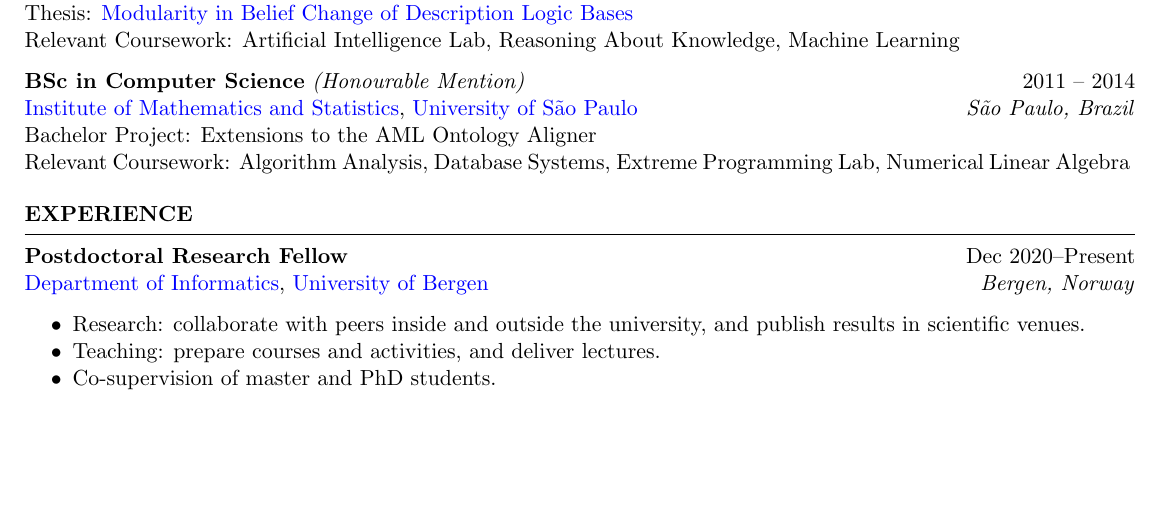
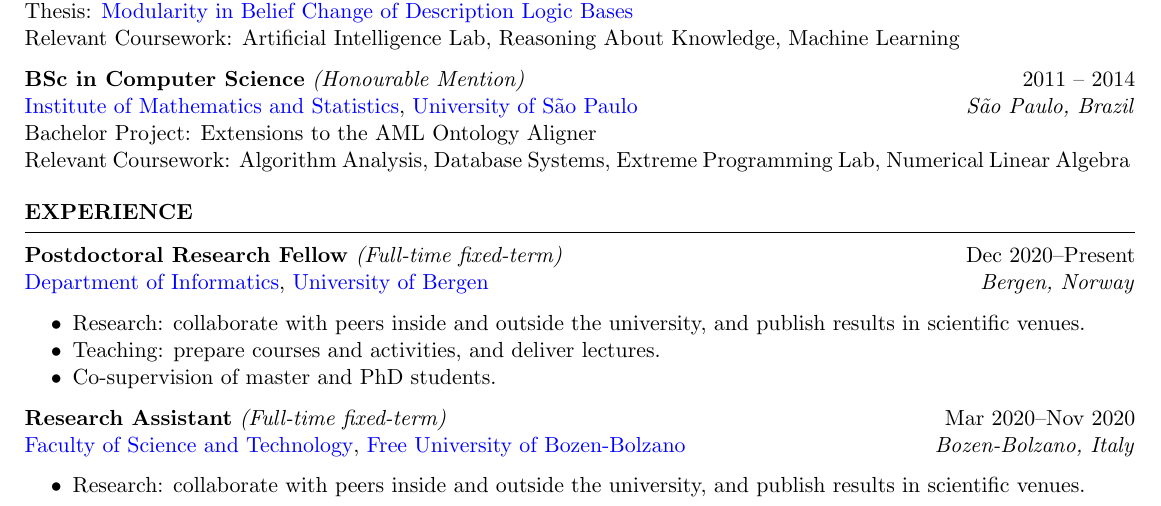
Before and after one commit to rfguimaraes/cv, a LaTeX CV (resume.tex, which reads cvstyles.sty, sec_experience.tex): part of the page, cut so that both start at the same text, the shorter picture padded with empty space. Compiled offline with pdfLaTeX.

Commit message:
Add UniBZ experience

```diff
--- a/cvstyles.sty
+++ b/cvstyles.sty
@@ -24,3 +24,6 @@
 
 \newcommand{\UiB}{\href{https://www.uib.no/en/}{University of Bergen}}
 \newcommand{\IIUiB}{\href{https://www.uib.no/en/ii/}{Department of Informatics}}
+
+\newcommand{\Unibz}{\href{https://www.unibz.it/en/}{Free University of Bozen-Bolzano}}
+\newcommand{\SciTechUnibz}{\href{https://www.unibz.it/en/faculties/sciencetechnology/}{Faculty of Science and Technology}}
--- a/sec_experience.tex
+++ b/sec_experience.tex
@@ -1,9 +1,15 @@
 \begin{rSection}{Experience}
-    \expItem{Postdoctoral Research Fellow}{Dec 2020\textendash{}Present}{\IIUiB, \UiB}{Bergen, Norway}{%
+    \expItem{Postdoctoral Research Fellow}{Dec 2020\textendash{}Present}{\IIUiB, \UiB}{Bergen, Norway}[Full-time fixed-term]{%
         \begin{itemize}[nosep]
             \item Research: collaborate with peers inside and outside the university, and publish results in scientific venues.
             \item Teaching: prepare courses and activities, and deliver lectures.
             \item Co-supervision of master and PhD students.
         \end{itemize}%
     }
+
+    \expItem{Research Assistant}{Mar 2020\textendash{}Nov 2020}{\SciTechUnibz, \Unibz}{Bozen-Bolzano, Italy}[Full-time fixed-term]{%
+        \begin{itemize}[nosep]
+            \item Research: collaborate with peers inside and outside the university, and publish results in scientific venues.
+        \end{itemize}%
+    }
 \end{rSection}
```
